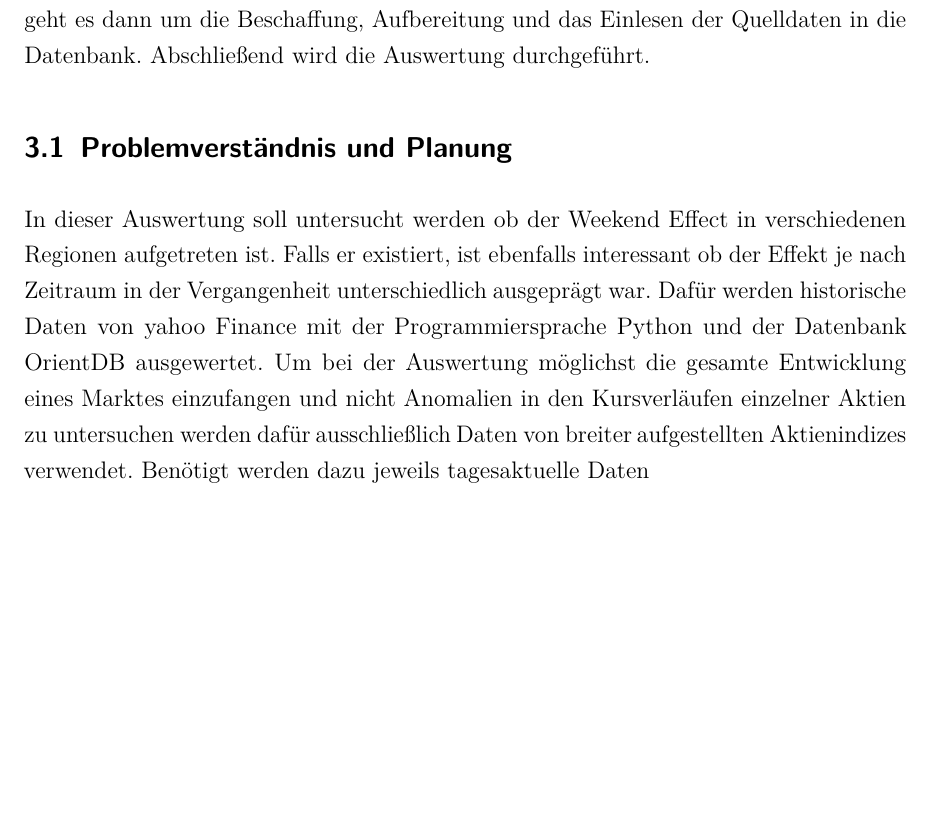
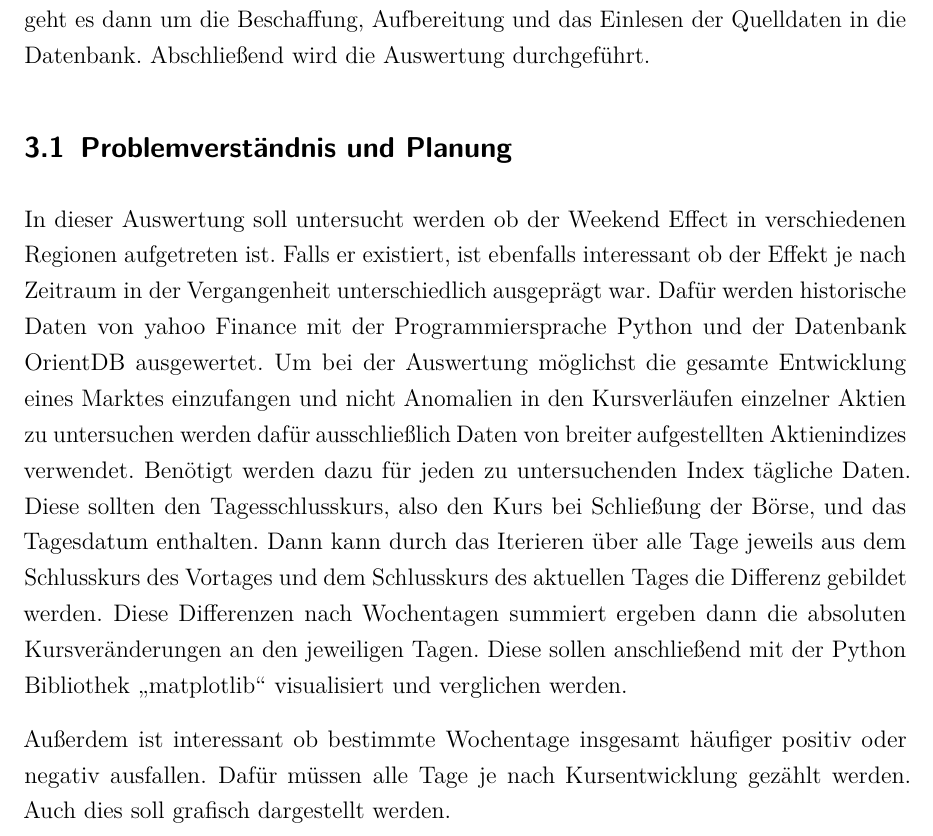
Before and after one commit to alexandermenze/wdk-analyse, a LaTeX thesis (latex/Thesis.tex, which reads latex/chapter/Praxisteil.tex): part of page 14 of 21 before the commit and part of page 14 of 22 after it, cut so that both start at the same text, the shorter picture padded with empty space. Compiled offline with pdfLaTeX.

Commit message:
Problemverständnis und Planung

```diff
--- a/latex/chapter/Praxisteil.tex
+++ b/latex/chapter/Praxisteil.tex
@@ -21,9 +21,12 @@ Im Praxisteil dieser Arbeit soll zuerst das Problem beschrieben werden und wie e
 % Berechnet wird die Kursentwicklung eines Tages mit der Formel (Schlusskurs Tag - Schlusskurs letzter Tag)
 % Das ganze kann dann addiert werden nach Wochentagen um eine Gesamtstatistik zu erhalten
 
-In dieser Auswertung soll untersucht werden ob der Weekend Effect in verschiedenen Regionen aufgetreten ist. Falls er existiert, ist ebenfalls interessant ob der Effekt je nach Zeitraum in der Vergangenheit unterschiedlich ausgeprägt war. Dafür werden historische Daten von yahoo Finance mit der Programmiersprache Python und der Datenbank OrientDB ausgewertet. Um bei der Auswertung möglichst die gesamte Entwicklung eines Marktes einzufangen und nicht Anomalien in den Kursverläufen einzelner Aktien zu untersuchen werden dafür ausschließlich Daten von breiter aufgestellten Aktienindizes verwendet. Benötigt werden dazu jeweils tagesaktuelle Daten
+In dieser Auswertung soll untersucht werden ob der Weekend Effect in verschiedenen Regionen aufgetreten ist. Falls er existiert, ist ebenfalls interessant ob der Effekt je nach Zeitraum in der Vergangenheit unterschiedlich ausgeprägt war. Dafür werden historische Daten von yahoo Finance mit der Programmiersprache Python und der Datenbank OrientDB ausgewertet. Um bei der Auswertung möglichst die gesamte Entwicklung eines Marktes einzufangen und nicht Anomalien in den Kursverläufen einzelner Aktien zu untersuchen werden dafür ausschließlich Daten von breiter aufgestellten Aktienindizes verwendet. Benötigt werden dazu für jeden zu untersuchenden Index tägliche Daten. Diese sollten den Tagesschlusskurs, also den Kurs bei Schließung der Börse, und das Tagesdatum enthalten. Dann kann durch das Iterieren über alle Tage jeweils aus dem Schlusskurs des Vortages und dem Schlusskurs des aktuellen Tages die Differenz gebildet werden. Diese Differenzen nach Wochentagen summiert ergeben dann die absoluten Kursveränderungen an den jeweiligen Tagen. Diese sollen anschließend mit der Python Bibliothek \enquote{matplotlib} visualisiert und verglichen werden.
+
+Außerdem ist interessant ob bestimmte Wochentage insgesamt häufiger positiv oder negativ ausfallen. Dafür müssen alle Tage je nach Kursentwicklung gezählt werden. Auch dies soll grafisch dargestellt werden.
 
 % Bibliotheken
+% Normalisierung der Ergebnisse?
 
 \subsection{Datenverständnis}
 % Datenstruktur und Format, Menge, Zeitauflösung etc.
```
Also changed, not shown: latex/chapter/Grundlagen.tex (+1 -0 lines).
